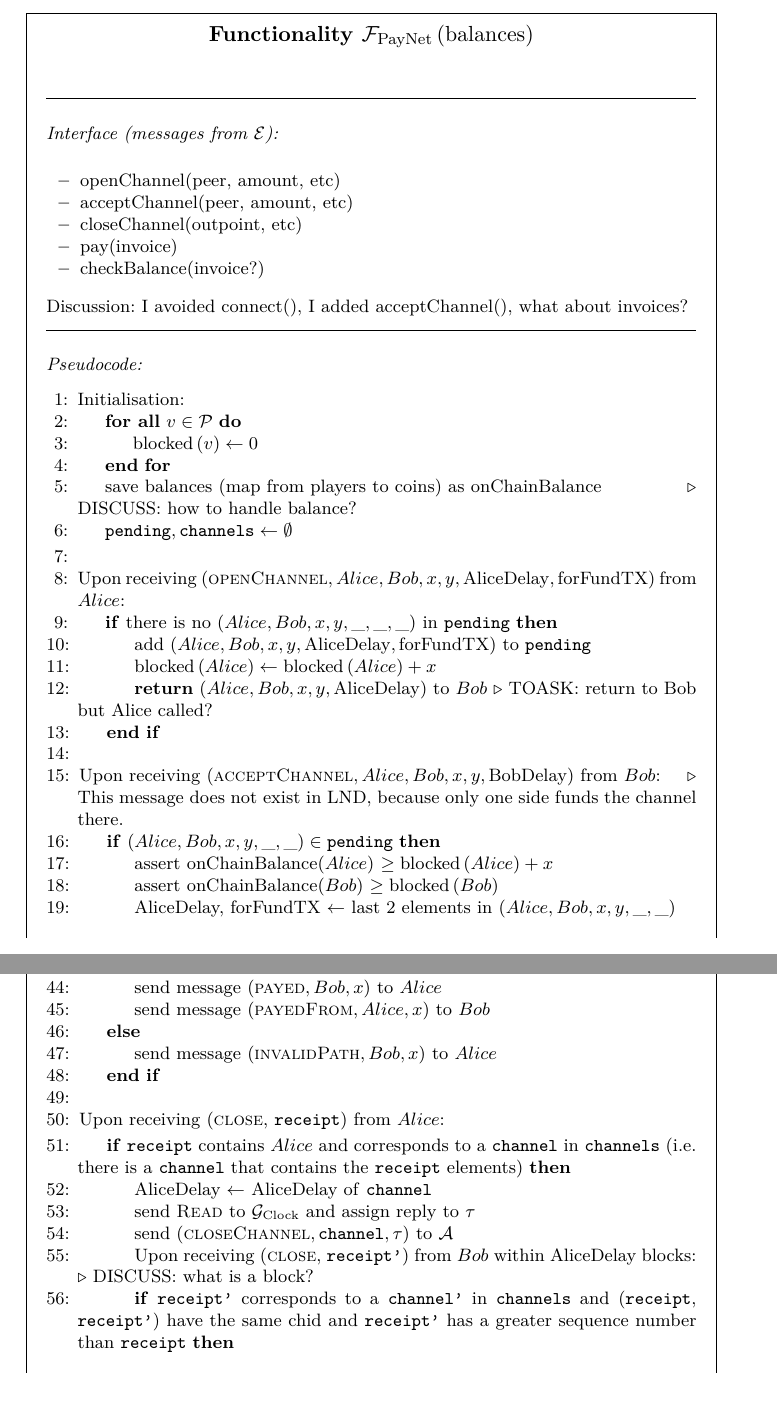
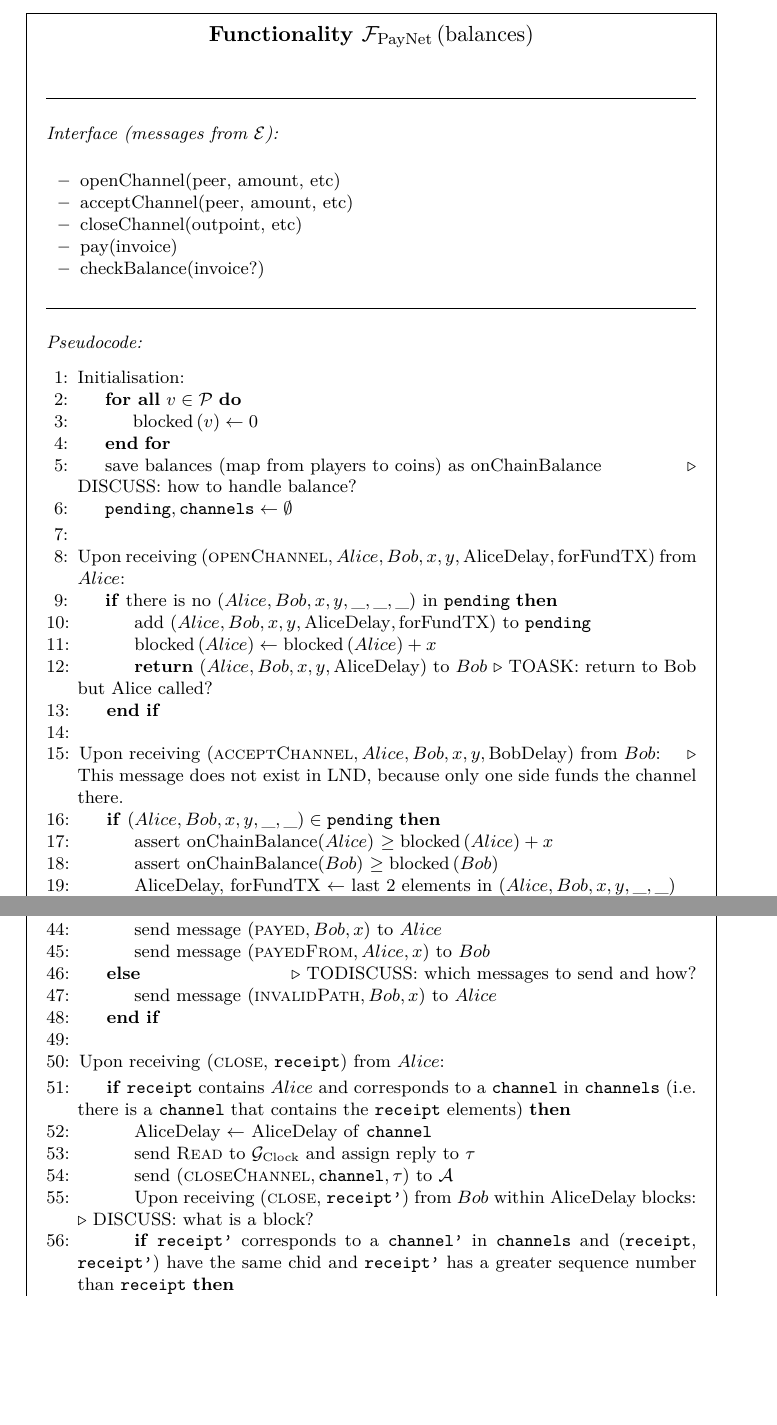
Before and after one commit to OrfeasLitos/PaymentChannels, a LaTeX paper (src/paymentChannels.tex, which reads src/payfunc.tex): two parts of pages 24 and 25 of 27, joined at a grey line, cut so that both start at the same text, the shorter picture padded with empty space. Compiled offline with pdfLaTeX.

Commit message:
Update comments

```diff
--- a/src/payfunc.tex
+++ b/src/payfunc.tex
@@ -9,8 +9,6 @@
       \item pay(invoice)
       \item checkBalance(invoice?)
     \end{itemize}
-    Discussion: I avoided connect(), I added acceptChannel(), what about
-    invoices?
   \funcsection{Pseudocode}
   \begin{algorithmic}[1]
     \State Initialisation:
@@ -104,7 +102,7 @@
         \EndFor
         \State send message $\left(\textsc{payed}, Bob, x\right)$ to $Alice$
         \State send message $\left(\textsc{payedFrom}, Alice, x\right)$ to $Bob$
-      \Else
+      \Else \Comment{TODISCUSS: which messages to send and how?}
         \State send message $\left(\textsc{invalidPath}, Bob, x\right)$ to
         $Alice$
       \EndIf
```
